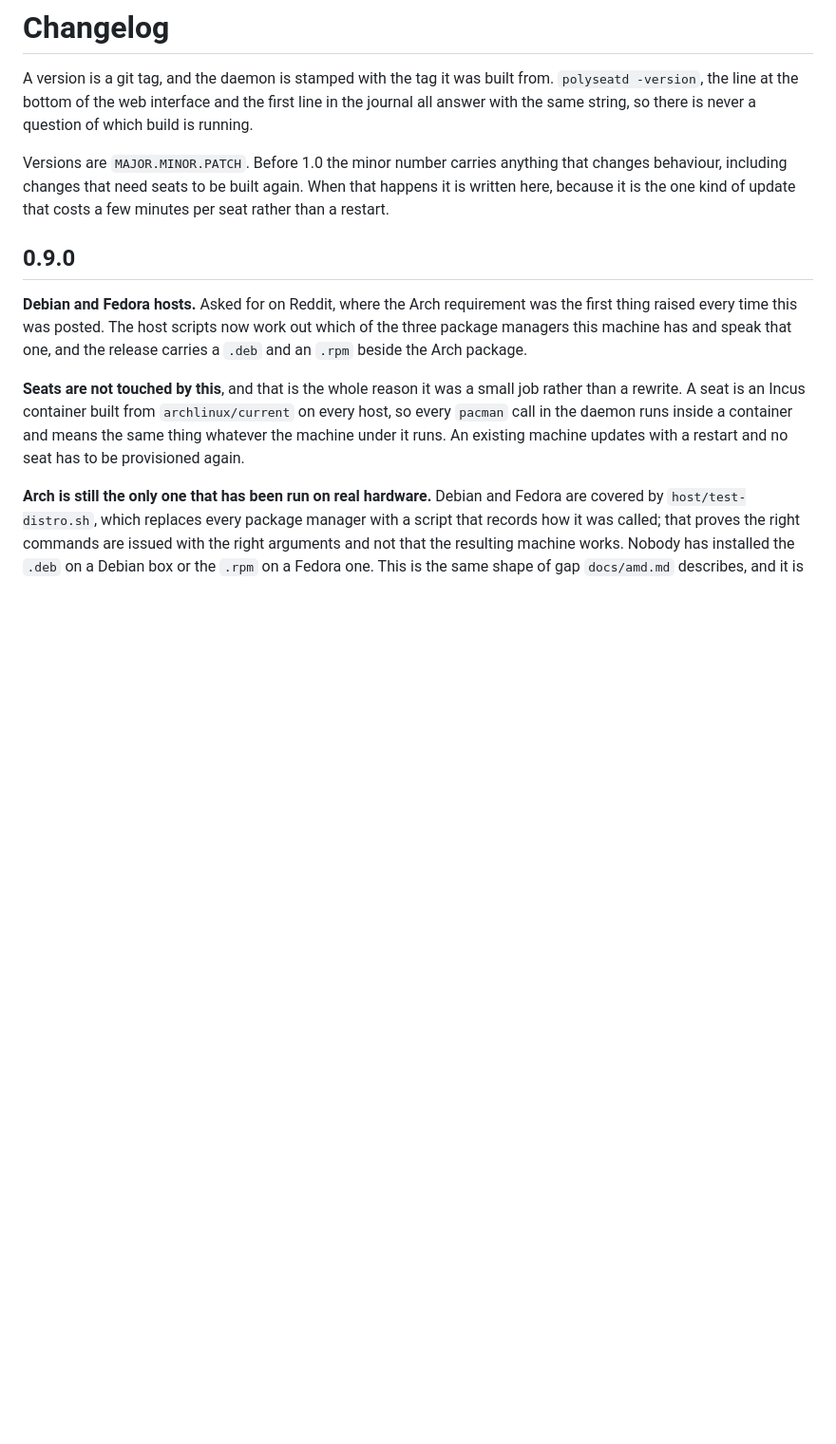
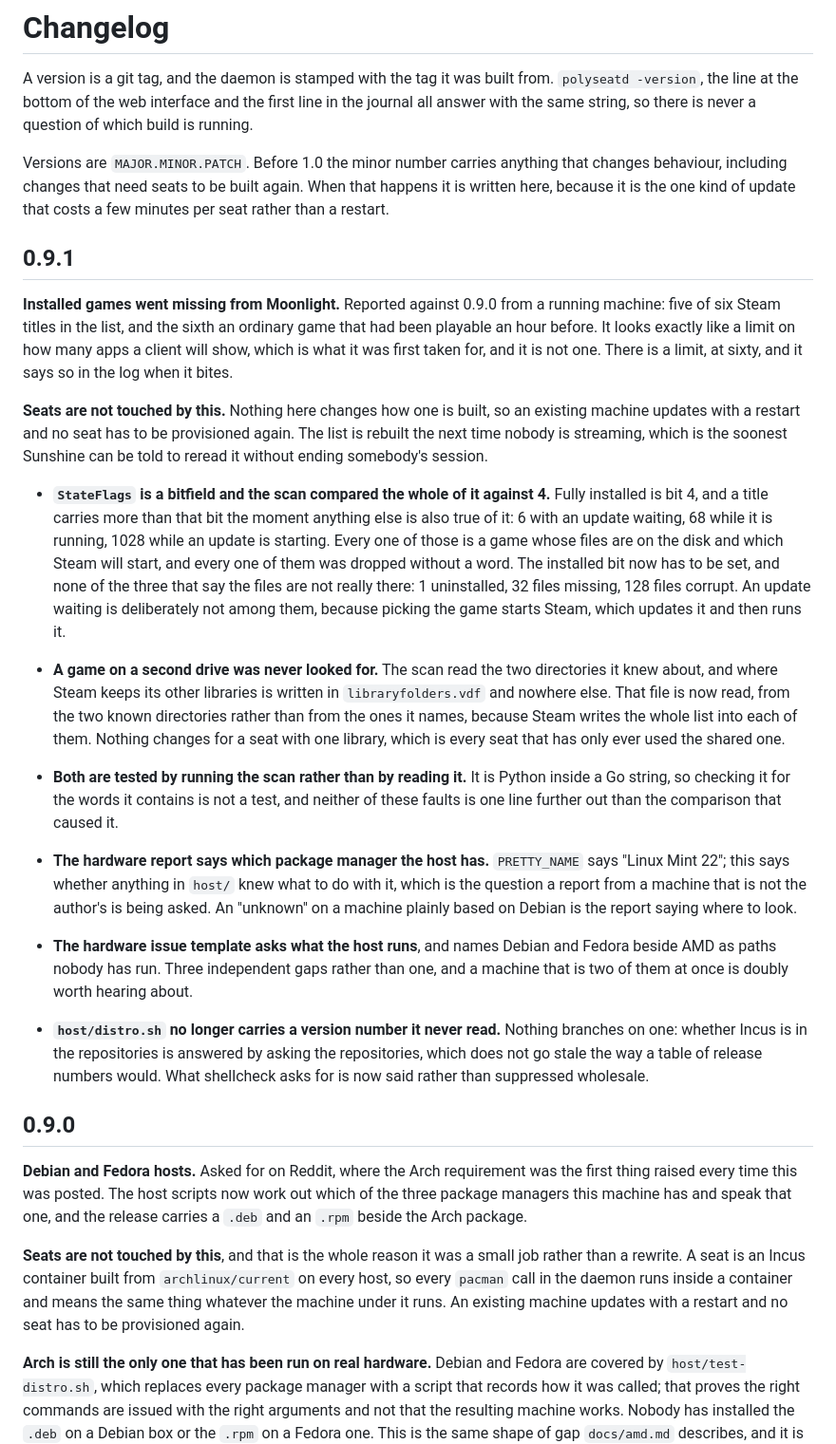
Before and after one commit to superuser404notfound/Polyseat, a Markdown page: CHANGELOG.md, the part around the change. Shown at 95% size. GitHub-like rendering; blank space fills up the shorter version.

Commit message:
Release 0.9.1
Co-Authored-By: Claude Opus 5 (1M context) <noreply@anthropic.com>
Claude-Session: https://claude.ai/code/session_01Q67iYfvQnQH15JakVNKTLP

```diff
--- a/CHANGELOG.md
+++ b/CHANGELOG.md
@@ -9,6 +9,58 @@ Versions are `MAJOR.MINOR.PATCH`. Before 1.0 the minor number carries anything
 that changes behaviour, including changes that need seats to be built again.
 When that happens it is written here, because it is the one kind of update that
 costs a few minutes per seat rather than a restart.
+
+## 0.9.1
+
+**Installed games went missing from Moonlight.** Reported against 0.9.0 from a
+running machine: five of six Steam titles in the list, and the sixth an
+ordinary game that had been playable an hour before. It looks exactly like a
+limit on how many apps a client will show, which is what it was first taken
+for, and it is not one. There is a limit, at sixty, and it says so in the log
+when it bites.
+
+**Seats are not touched by this.** Nothing here changes how one is built, so an
+existing machine updates with a restart and no seat has to be provisioned
+again. The list is rebuilt the next time nobody is streaming, which is the
+soonest Sunshine can be told to reread it without ending somebody's session.
+
+- **`StateFlags` is a bitfield and the scan compared the whole of it against
+  4.** Fully installed is bit 4, and a title carries more than that bit the
+  moment anything else is also true of it: 6 with an update waiting, 68 while
+  it is running, 1028 while an update is starting. Every one of those is a game
+  whose files are on the disk and which Steam will start, and every one of them
+  was dropped without a word. The installed bit now has to be set, and none of
+  the three that say the files are not really there: 1 uninstalled, 32 files
+  missing, 128 files corrupt. An update waiting is deliberately not among them,
+  because picking the game starts Steam, which updates it and then runs it.
+
+- **A game on a second drive was never looked for.** The scan read the two
+  directories it knew about, and where Steam keeps its other libraries is
+  written in `libraryfolders.vdf` and nowhere else. That file is now read, from
+  the two known directories rather than from the ones it names, because Steam
+  writes the whole list into each of them. Nothing changes for a seat with one
+  library, which is every seat that has only ever used the shared one.
+
+- **Both are tested by running the scan rather than by reading it.** It is
+  Python inside a Go string, so checking it for the words it contains is not a
+  test, and neither of these faults is one line further out than the comparison
+  that caused it.
+
+- **The hardware report says which package manager the host has.** `PRETTY_NAME`
+  says "Linux Mint 22"; this says whether anything in `host/` knew what to do
+  with it, which is the question a report from a machine that is not the
+  author's is being asked. An "unknown" on a machine plainly based on Debian is
+  the report saying where to look.
+
+- **The hardware issue template asks what the host runs**, and names Debian and
+  Fedora beside AMD as paths nobody has run. Three independent gaps rather than
+  one, and a machine that is two of them at once is doubly worth hearing about.
+
+- **`host/distro.sh` no longer carries a version number it never read.**
+  Nothing branches on one: whether Incus is in the repositories is answered by
+  asking the repositories, which does not go stale the way a table of release
+  numbers would. What shellcheck asks for is now said rather than suppressed
+  wholesale.
 
 ## 0.9.0
 
```
Also changed, not shown: CONTRIBUTING.md (+2 -2 lines).
